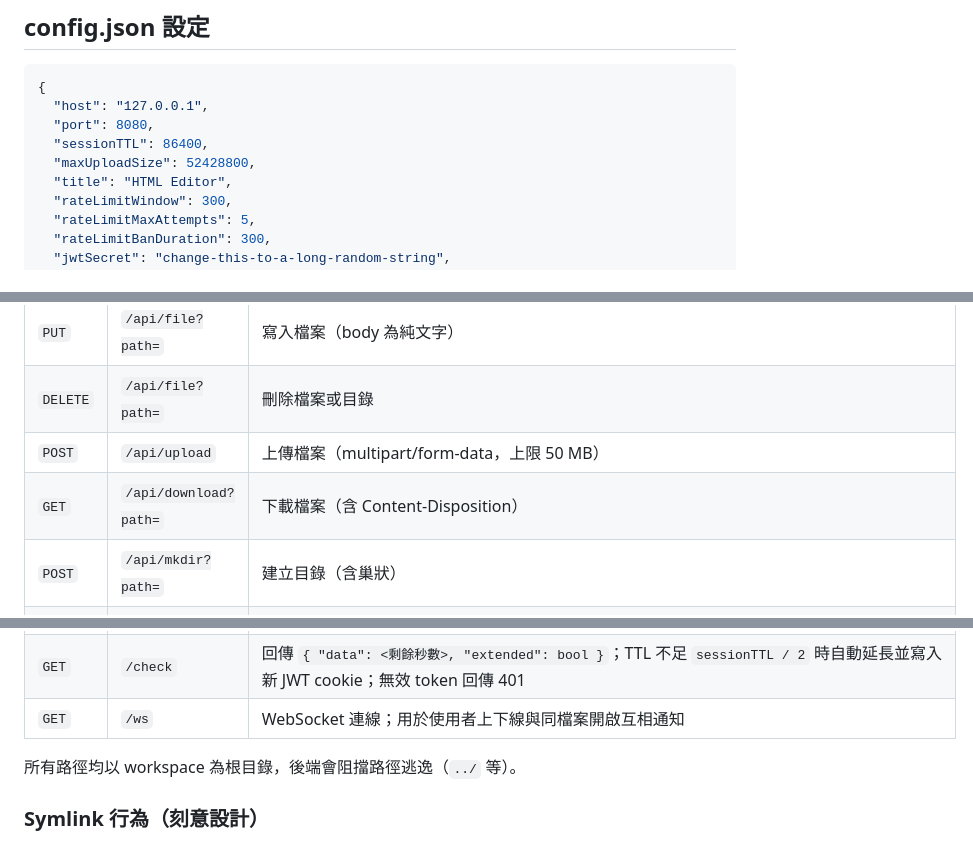
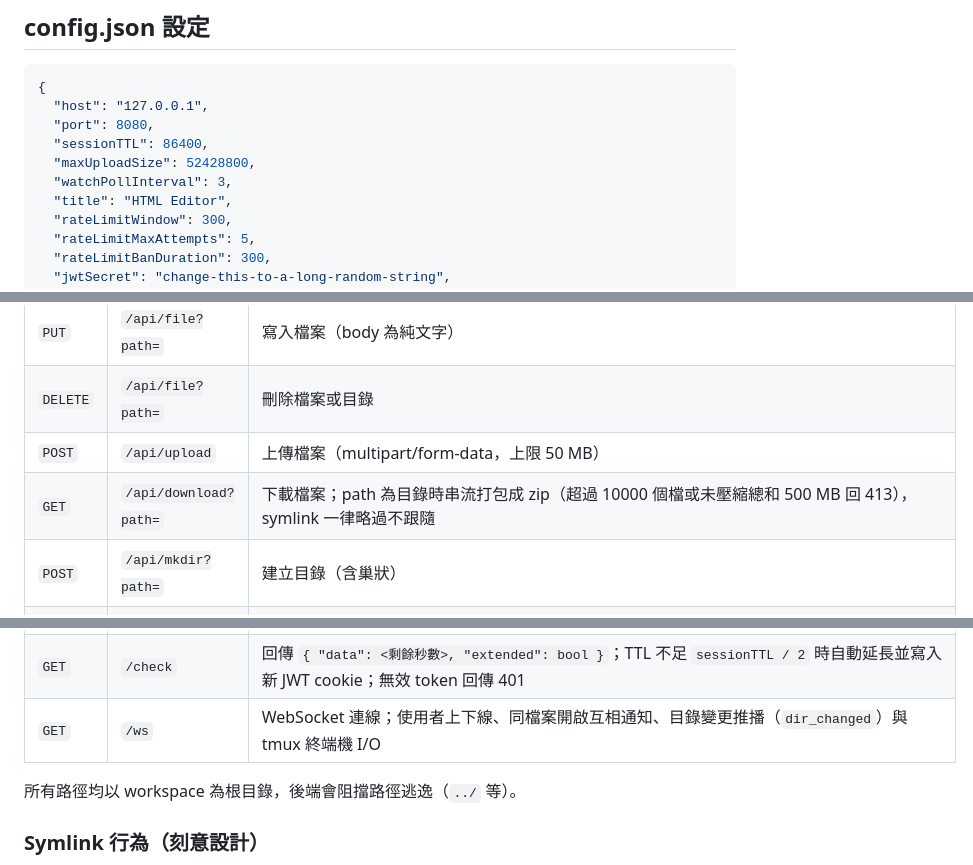
Before and after one commit to zxzx1290/html-editor, a Markdown page: README.md, 3 parts joined by grey strips. GitHub-like rendering.

```diff
--- a/README.md
+++ b/README.md
@@ -148,6 +93,7 @@ Windows：
   "port": 8080,
   "sessionTTL": 86400,
   "maxUploadSize": 52428800,
+  "watchPollInterval": 3,
   "title": "HTML Editor",
   "rateLimitWindow": 300,
   "rateLimitMaxAttempts": 5,
@@ -362,7 +311,7 @@ static/
 | `PUT` | `/api/file?path=` | 寫入檔案（body 為純文字） |
 | `DELETE` | `/api/file?path=` | 刪除檔案或目錄 |
 | `POST` | `/api/upload` | 上傳檔案（multipart/form-data，上限 50 MB） |
-| `GET` | `/api/download?path=` | 下載檔案（含 Content-Disposition） |
+| `GET` | `/api/download?path=` | 下載檔案；path 為目錄時串流打包成 zip（超過 10000 個檔或未壓縮總和 500 MB 回 413），symlink 一律略過不跟隨 |
 | `POST` | `/api/mkdir?path=` | 建立目錄（含巢狀） |
 | `POST` | `/api/rename?from=&to=` | 重新命名或移動；目的地已存在回傳 409（`?auto=1` 時自動加序號） |
 | `POST` | `/api/copy?from=&to=` | 複製檔案或目錄（遞迴）；目的地已存在自動加序號 |
@@ -371,7 +320,7 @@ static/
 | `POST` | `/login` | 登入（form: username, code） |
 | `GET` | `/logout` | 登出並清除 `editorToken` cookie |
 | `GET` | `/check` | 回傳 `{ "data": <剩餘秒數>, "extended": bool }`；TTL 不足 `sessionTTL / 2` 時自動延長並寫入新 JWT cookie；無效 token 回傳 401 |
-| `GET` | `/ws` | WebSocket 連線；用於使用者上下線與同檔案開啟互相通知 |
+| `GET` | `/ws` | WebSocket 連線；使用者上下線、同檔案開啟互相通知、目錄變更推播（`dir_changed`）與 tmux 終端機 I/O |
 
 所有路徑均以 workspace 為根目錄，後端會阻擋路徑逃逸（`../` 等）。
 
```
Also changed, not shown: other parts of README.md (+23 -75 lines).
